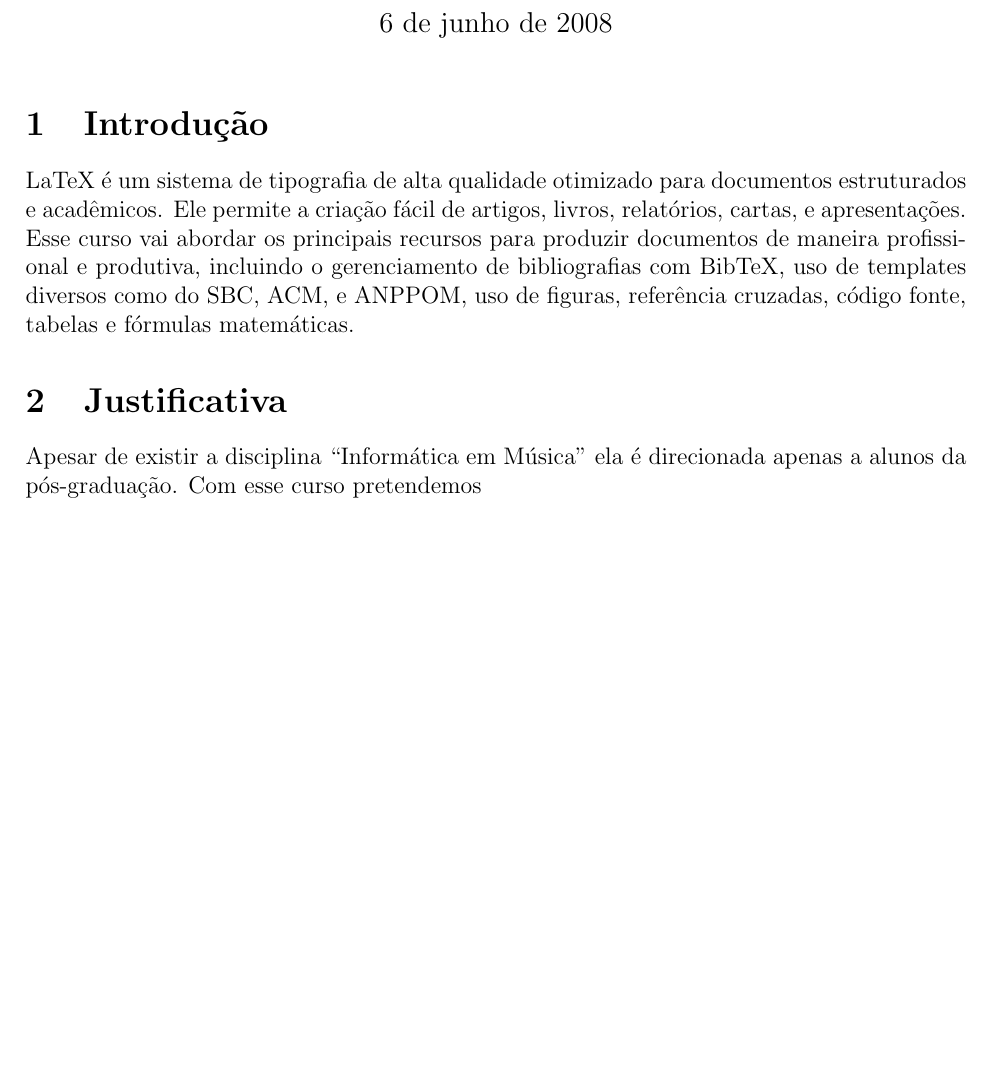
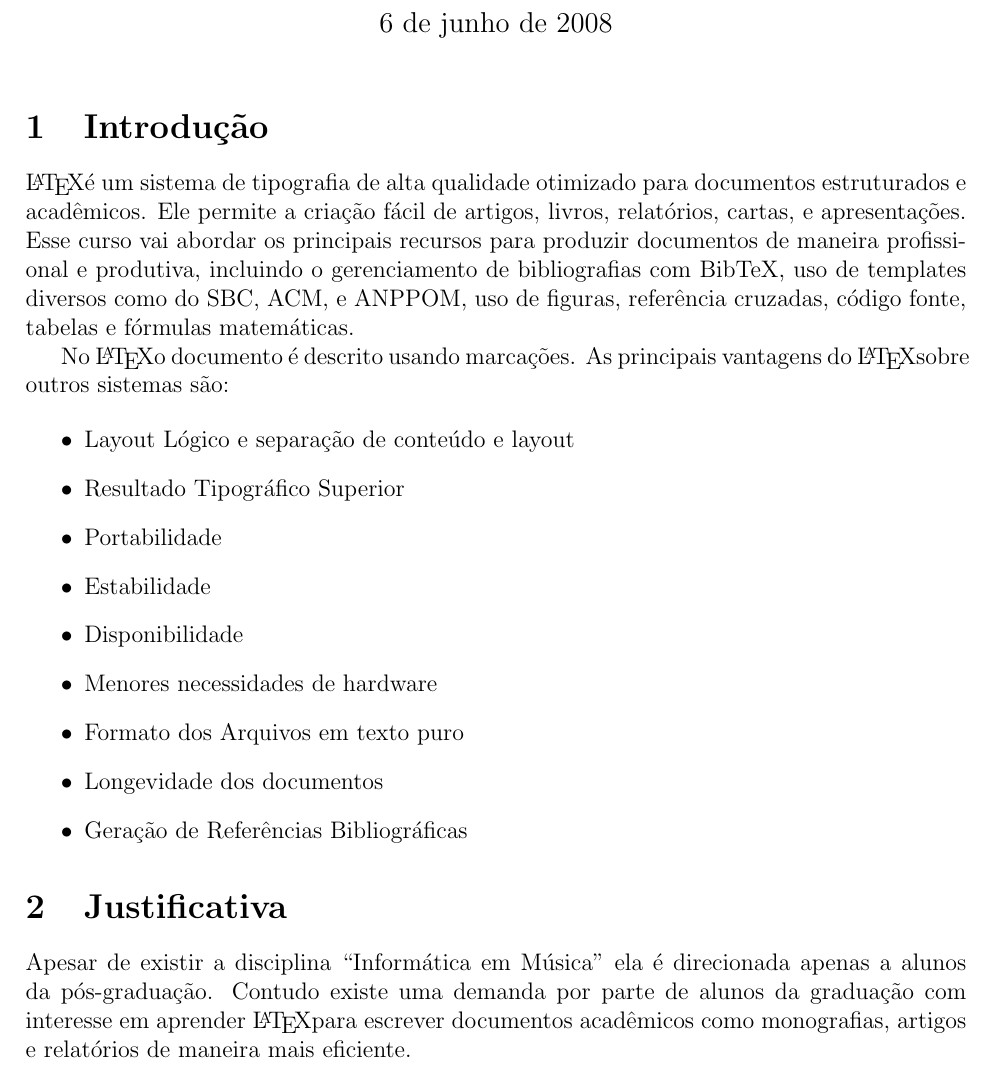
Before and after one commit to mdsmus/genos-extensao, a LaTeX document (projeto-curso-latex.tex): part of page 1 of 3, cut so that both start at the same text, the shorter picture padded with empty space. Compiled offline with pdfLaTeX.

Commit message:
mais texto

```diff
--- a/projeto-curso-latex.tex
+++ b/projeto-curso-latex.tex
@@ -19,7 +19,7 @@
 
 \section{Introdução}
 
-LaTeX é um sistema de tipografia de alta qualidade otimizado para
+\LaTeX é um sistema de tipografia de alta qualidade otimizado para
 documentos estruturados e acadêmicos. Ele permite a criação fácil de
 artigos, livros, relatórios, cartas, e apresentações. Esse curso vai
 abordar os principais recursos para produzir documentos de maneira
@@ -28,11 +28,28 @@ com BibTeX, uso de templates diversos como do SBC, ACM, e ANPPOM, uso
 de figuras, referência cruzadas, código fonte, tabelas e fórmulas
 matemáticas.
 
+No \LaTeX o documento é descrito usando marcações. As principais
+vantagens do \LaTeX sobre outros sistemas são:
+
+\begin{itemize}
+\item Layout Lógico e separação de conteúdo e layout
+\item Resultado Tipográfico Superior
+\item Portabilidade
+\item Estabilidade
+\item Disponibilidade
+\item Menores necessidades de hardware
+\item Formato dos Arquivos em texto puro
+\item Longevidade dos documentos
+\item Geração de Referências Bibliográficas
+\end{itemize}
+
 \section{Justificativa}
 
 Apesar de existir a disciplina ``Informática em Música'' ela é
-direcionada apenas a alunos da pós-graduação. Com esse curso
-pretendemos
+direcionada apenas a alunos da pós-graduação. Contudo existe uma
+demanda por parte de alunos da graduação com interesse em aprender
+\LaTeX para escrever documentos acadêmicos como monografias, artigos e
+relatórios de maneira mais eficiente.
 
 \section{Objetivos}
 
```
